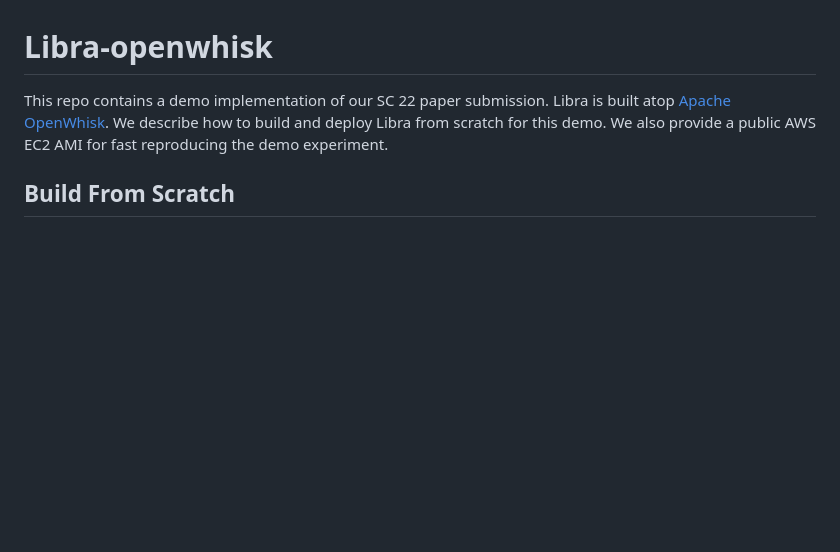
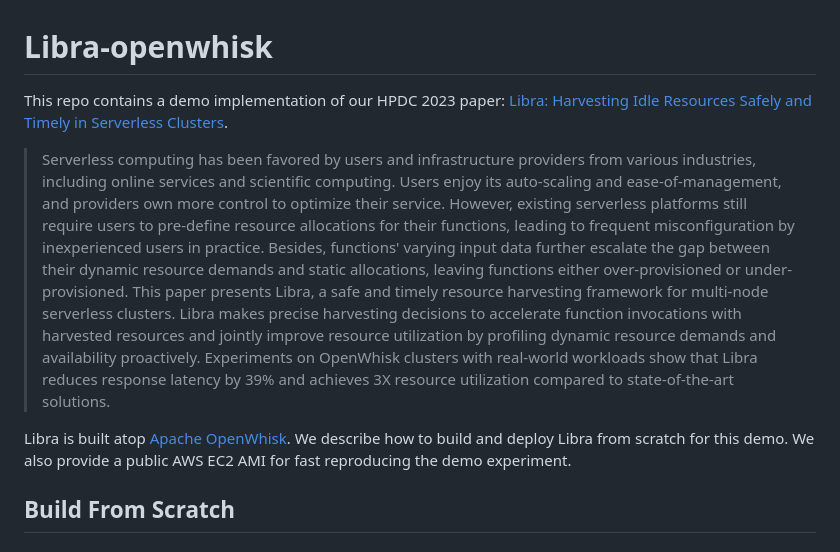
Before and after one commit to IntelliSys-Lab/Libra-HPDC23, a Markdown page: README.md, the part around the change. GitHub-like rendering; blank space fills up the shorter version.

```diff
--- a/README.md
+++ b/README.md
@@ -19,7 +19,10 @@
 
 # Libra-openwhisk
 
-This repo contains a demo implementation of our SC 22 paper submission. Libra is built atop [Apache OpenWhisk](https://github.com/apache/openwhisk). We describe how to build and deploy Libra from scratch for this demo. We also provide a public AWS EC2 AMI for fast reproducing the demo experiment.
+This repo contains a demo implementation of our HPDC 2023 paper: [Libra: Harvesting Idle Resources Safely and Timely in Serverless Clusters](https://intellisys.haow.ca/assets/pdf/Libra_Hanfei_HPDC23.pdf).
+> Serverless computing has been favored by users and infrastructure providers from various industries, including online services and scientific computing. Users enjoy its auto-scaling and ease-of-management, and providers own more control to optimize their service. However, existing serverless platforms still require users to pre-define resource allocations for their functions, leading to frequent misconfiguration by inexperienced users in practice. Besides, functions' varying input data further escalate the gap between their dynamic resource demands and static allocations, leaving functions either over-provisioned or under-provisioned. This paper presents Libra, a safe and timely resource harvesting framework for multi-node serverless clusters. Libra makes precise harvesting decisions to accelerate function invocations with harvested resources and jointly improve resource utilization by profiling dynamic resource demands and availability proactively. Experiments on OpenWhisk clusters with real-world workloads show that Libra reduces response latency by 39% and achieves 3X resource utilization compared to state-of-the-art solutions.
+
+Libra is built atop [Apache OpenWhisk](https://github.com/apache/openwhisk). We describe how to build and deploy Libra from scratch for this demo. We also provide a public AWS EC2 AMI for fast reproducing the demo experiment.
 
 ## Build From Scratch
 
```
